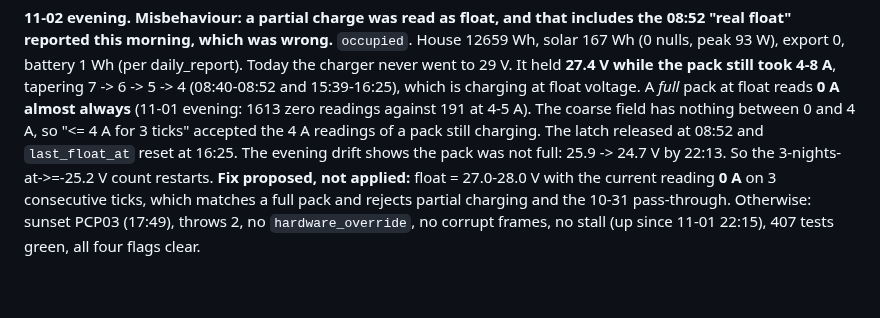
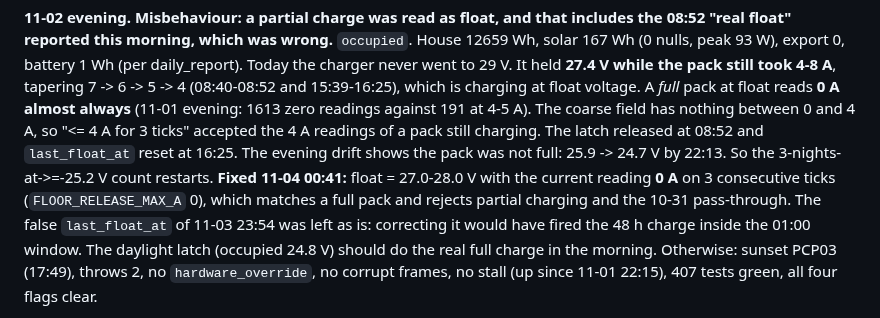
Before and after one commit to citylife4/tecnoware-inverter, a Markdown page: WATCHLIST.md, the part around the change. Drawn GitHub-style; blank space fills up the shorter version.

Commit message:
Watchlist: note the 0 A float fix deployed 11-04 00:41
Co-Authored-By: Claude Opus 5.5 <noreply@anthropic.com>
Claude-Session: https://claude.ai/code/session_01Q1jmAZH9a8uhRSWCAn3sku

```diff
--- a/WATCHLIST.md
+++ b/WATCHLIST.md
@@ -97,9 +97,13 @@ against 191 at 4-5 A). The coarse field has nothing between 0 and 4 A, so
 "<= 4 A for 3 ticks" accepted the 4 A readings of a pack still charging. The
 latch released at 08:52 and `last_float_at` reset at 16:25. The evening drift
 shows the pack was not full: 25.9 -> 24.7 V by 22:13. So the
-3-nights-at->=-25.2 V count restarts. **Fix proposed, not applied:** float =
-27.0-28.0 V with the current reading **0 A** on 3 consecutive ticks, which
-matches a full pack and rejects partial charging and the 10-31 pass-through.
+3-nights-at->=-25.2 V count restarts. **Fixed 11-04 00:41:** float =
+27.0-28.0 V with the current reading **0 A** on 3 consecutive ticks
+(`FLOOR_RELEASE_MAX_A` 0), which matches a full pack and rejects partial
+charging and the 10-31 pass-through. The false `last_float_at` of 11-03 23:54
+was left as is: correcting it would have fired the 48 h charge inside the
+01:00 window. The daylight latch (occupied 24.8 V) should do the real full
+charge in the morning.
 Otherwise: sunset PCP03 (17:49), throws 2, no `hardware_override`, no
 corrupt frames, no stall (up since 11-01 22:15), 407 tests green, all four
 flags clear.
```
